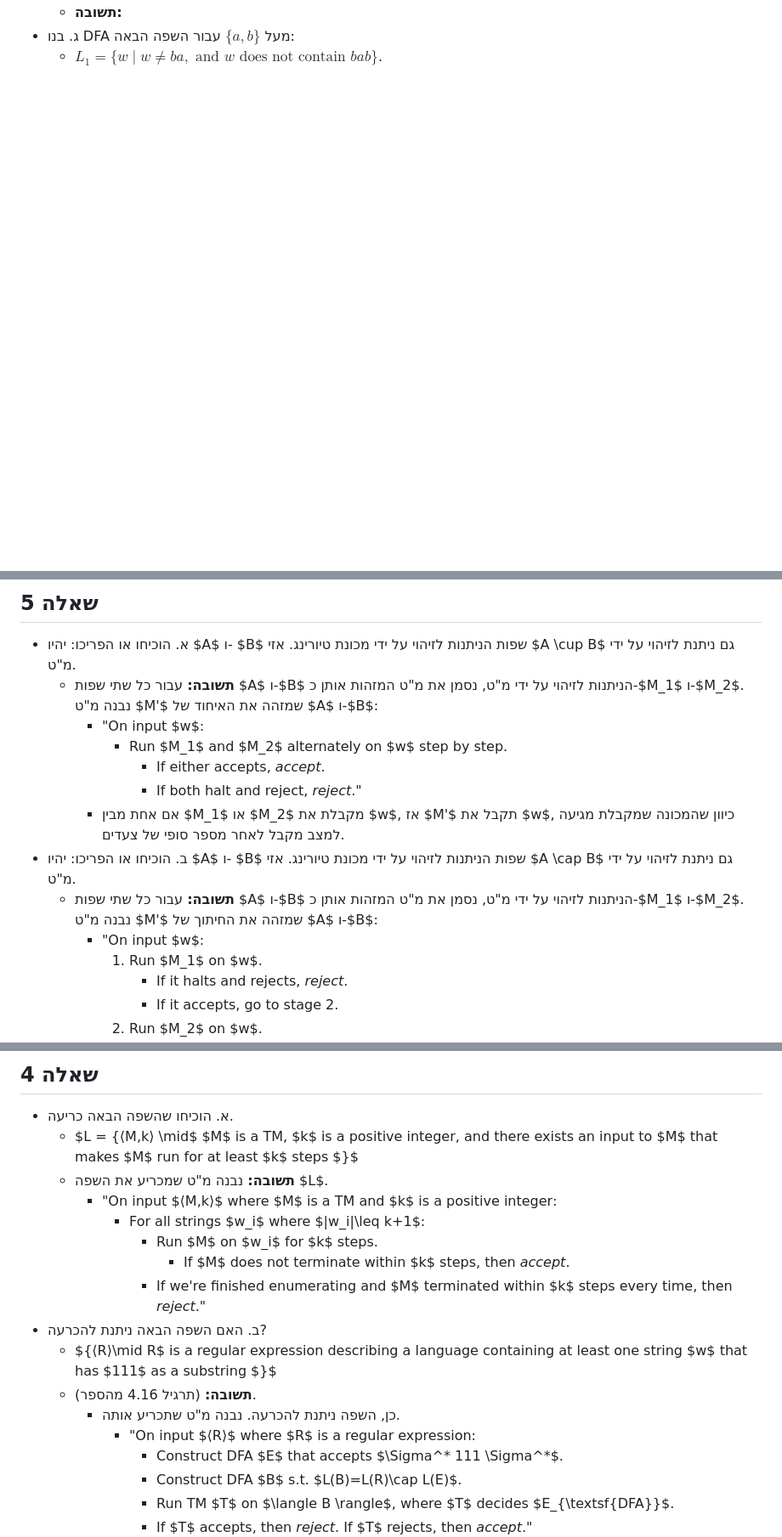
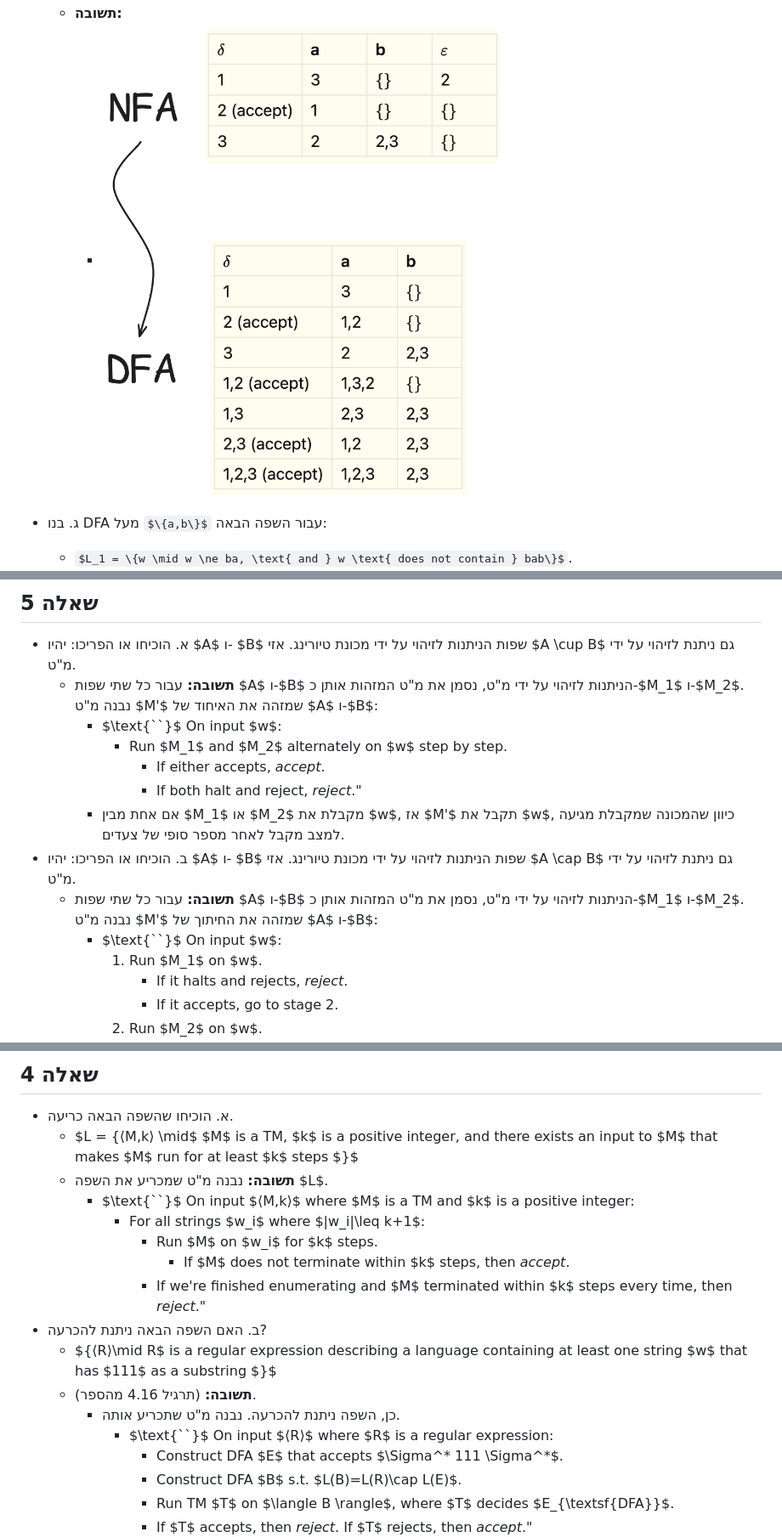
Before and after one commit to adielbm/20604, a Markdown page: index.md, 3 parts joined by grey strips. Shown: that part at 85% size. Rendered like a GitHub page; pictures changed too: images/img22.png (added); some formulas as TeX source; blank space fills up the shorter version.

```diff
--- a/index.md
+++ b/index.md
@@ -203,5 +204,8 @@ $L = \{\langle M \rangle | M \text{ is a TM s.t. there exists some input on whic
 - ב. הפכו את ה NFA הבא ל- DFA שקול.
 	- ![](images/img9.png)
 	- **תשובה:**
+		- ![](images/img22.png)
+
+
 - ג. בנו DFA מעל $\{a,b\}$ עבור השפה הבאה:
 	- $L_1 = \{w \mid w \ne ba, \text{ and } w \text{ does not contain } bab\}$.
@@ -706,14 +716,14 @@ $M_2 = (\Sigma, Q, \delta, q_{start}, F)$, $\Sigma = \{a,b,c\}$, $Q = \{q_1, q_2
 
 - א. הוכיחו או הפריכו: יהיו $A$ ו- $B$ שפות הניתנות לזיהוי על ידי מכונת טיורינג. אזי $A \cup B$ גם ניתנת לזיהוי על ידי מ"ט.
 	- **תשובה:** עבור כל שתי שפות $A$ ו-$B$ הניתנות לזיהוי על ידי מ"ט, נסמן את מ"ט המזהות אותן כ-$M_1$ ו-$M_2$. נבנה מ"ט $M'$ שמזהה את האיחוד של $A$ ו-$B$:
-		- "On input $w$:
+		- $\text{``}$ On input  $w$:
 			- Run $M_1$ and $M_2$ alternately on $w$ step by step.
 				- If either accepts, _accept_.
 				- If both halt and reject, _reject_."
 		- אם אחת מבין $M_1$ או $M_2$ מקבלת את $w$, אז $M'$ תקבל את $w$, כיוון שהמכונה שמקבלת מגיעה למצב מקבל לאחר מספר סופי של צעדים.
 - ב. הוכיחו או הפריכו: יהיו $A$ ו- $B$ שפות הניתנות לזיהוי על ידי מכונת טיורינג. אזי $A \cap B$ גם ניתנת לזיהוי על ידי מ"ט.
 	- **תשובה:** עבור כל שתי שפות $A$ ו-$B$ הניתנות לזיהוי על ידי מ"ט, נסמן את מ"ט המזהות אותן כ-$M_1$ ו-$M_2$. נבנה מ"ט $M'$ שמזהה את החיתוך של $A$ ו-$B$:
-		- "On input $w$:
+		- $\text{``}$ On input  $w$:
 			1. Run $M_1$ on $w$.
 				- If it halts and rejects, _reject_.
 				- If it accepts, go to stage 2.
@@ -1007,7 +1017,7 @@ $M_2 = (\Sigma, Q, \delta, q_{start}, F)$, $\Sigma = \{a,b,c\}$, $Q = \{q_1, q_2
 - א. הוכיחו שהשפה הבאה כריעה.
 	- $L = \{⟨M,k⟩ \mid$ $M$ is a TM, $k$ is a positive integer, and there exists an input to $M$ that makes $M$ run for at least $k$ steps $\}$
 	- **תשובה:** נבנה מ"ט שמכריע את השפה $L$.
-		- "On input $⟨M,k⟩$ where $M$ is a TM and $k$ is a positive integer:
+		- $\text{``}$ On input  $⟨M,k⟩$ where $M$ is a TM and $k$ is a positive integer:
 			- For all strings $w_i$ where $|w_i|\leq k+1$:
 				- Run $M$ on $w_i$ for $k$ steps.
 					- If $M$ does not terminate within $k$ steps, then _accept_.
@@ -1016,7 +1026,7 @@ $M_2 = (\Sigma, Q, \delta, q_{start}, F)$, $\Sigma = \{a,b,c\}$, $Q = \{q_1, q_2
 	- $\{⟨R⟩\mid R$ is a regular expression describing a language containing at least one string $w$ that has $111$ as a substring $\}$
 	- **תשובה:** (תרגיל 4.16 מהספר).
 		- כן, השפה ניתנת להכרעה. נבנה מ"ט שתכריע אותה.
-			- "On input $⟨R⟩$ where $R$ is a regular expression:
+			- $\text{``}$ On input  $⟨R⟩$ where $R$ is a regular expression:
 				- Construct DFA $E$ that accepts $\Sigma^* 111 \Sigma^*$.
 				- Construct DFA $B$ s.t. $L(B)=L(R)\cap L(E)$.
 				- Run TM $T$ on $\langle B \rangle$, where $T$ decides $E_{\textsf{DFA}}$.
```
Also changed, not shown: other parts of index.md (+20 -13 lines), 1 other file.
